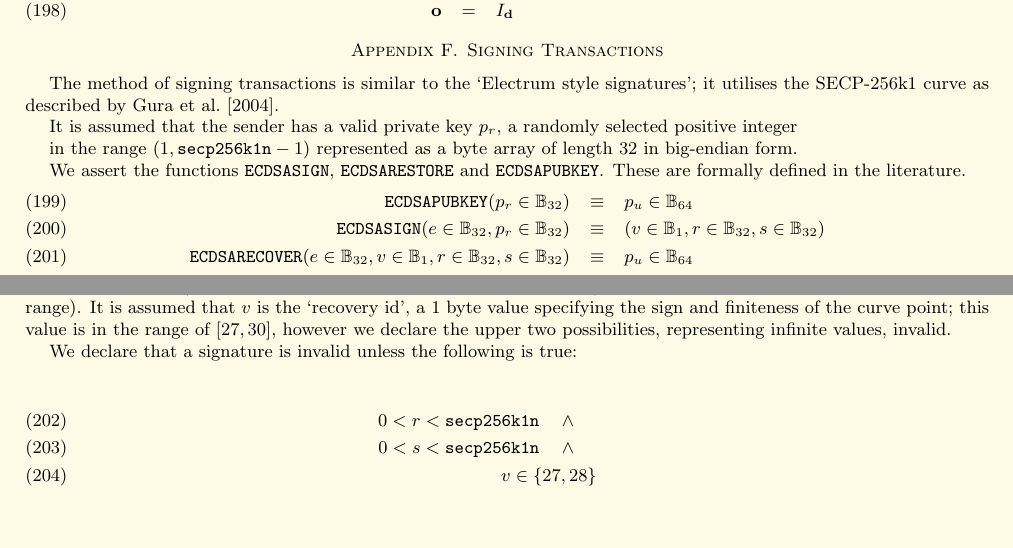
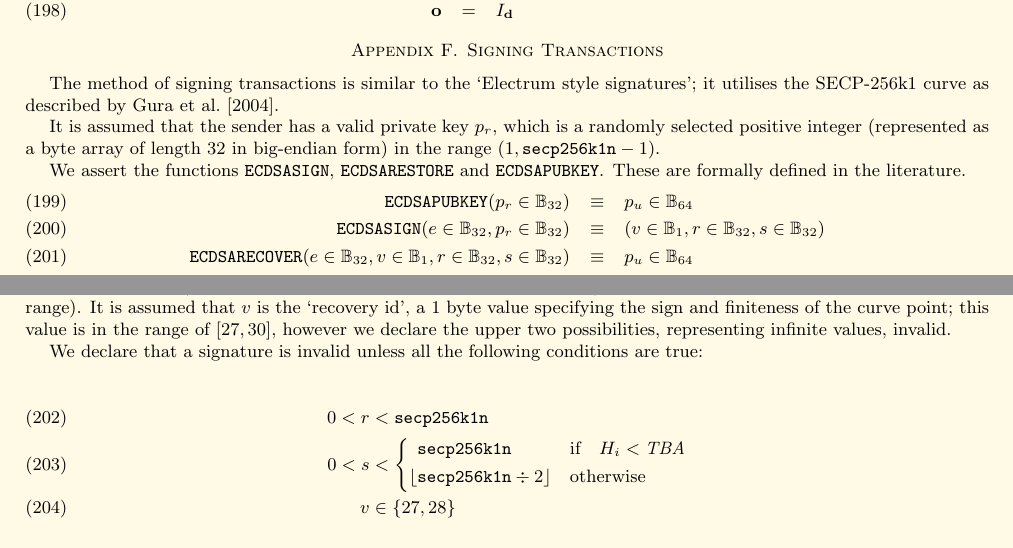
Before and after one commit to ethereum/yellowpaper, a LaTeX paper (Paper.tex): two parts of pages 18 and 19 of 32, joined at a grey line, cut so that both start at the same text. Compiled offline with pdfLaTeX.

Commit message:
Updated signature variable conditions for Homestead from EIP 2

```diff
--- a/Paper.tex
+++ b/Paper.tex
@@ -31,6 +31,8 @@
 \definecolor{lightyellow}{rgb}{1,0.98,0.9}
 \definecolor{lightpink}{rgb}{1,0.94,0.95}
 
+\newcommand{\firsthomesteadblock}{\ensuremath{\mathit{TBA}}}
+
 \DeclarePairedDelimiter{\ceil}{\lceil}{\rceil}
 \newcommand*\eg{e.g.\@\xspace}
 \newcommand*\Eg{e.g.\@\xspace}
@@ -1377,10 +1379,7 @@ g_r &=& 15 + 3\Big\lceil \dfrac{|I_\mathbf{d}|}{32} \Big\rceil\\
 
 The method of signing transactions is similar to the `Electrum style signatures'; it utilises the SECP-256k1 curve as described by \cite{gura2004comparing}.
 
-It is assumed that the sender has a valid private key $p_r$, a randomly selected positive integer
-% to avoid line break in range definition
-
-in the range $(1, \mathtt{\tiny secp256k1n} - 1)$ represented as a byte array of length 32 in big-endian form.
+It is assumed that the sender has a valid private key $p_r$, which is a randomly selected positive integer (represented as a byte array of length 32 in big-endian form) in the range \hbox{$(1, \mathtt{\tiny secp256k1n} - 1)$}.
 
 We assert the functions $\mathtt{\small ECDSASIGN}$, $\mathtt{\small ECDSARESTORE}$ and $\mathtt{\small ECDSAPUBKEY}$. These are formally defined in the literature.
 \begin{eqnarray}
@@ -1391,11 +1390,15 @@ We assert the functions $\mathtt{\small ECDSASIGN}$, $\mathtt{\small ECDSARESTOR
 
 Where $p_u$ is the public key, assumed to be a byte array of size 64 (formed from the concatenation of two positive integers each $< 2^{256}$) and $p_r$ is the private key, a byte array of size 32 (or a single positive integer in the aforementioned range). It is assumed that $v$ is the `recovery id', a 1 byte value specifying the sign and finiteness of the curve point; this value is in the range of $[27, 30]$, however we declare the upper two possibilities, representing infinite values, invalid.
 
-We declare that a signature is invalid unless the following is true:
-\begin{eqnarray}
-0 < r < \mathtt{\tiny secp256k1n} \quad\wedge\quad \\
-0 < s < \mathtt{\tiny secp256k1n} \quad\wedge\quad \\
-v \in \{27,28\}
-\end{eqnarray}
-
+\newcommand{\slimit}{\ensuremath{\text{s-limit}}}
+
+We declare that a signature is invalid unless all the following conditions are true:
+\begin{align}
+0 < r &< \mathtt{\tiny secp256k1n} \\
+0 < s &< \begin{dcases}
+\hphantom{\lfloor} \mathtt{\tiny secp256k1n} & \text{if} \quad H_i < \firsthomesteadblock \\
+\left\lfloor \mathtt{\tiny secp256k1n} \div 2 \right\rfloor & \text{otherwise} \\
+\end{dcases} \\
+ v &\in \{27,28\}
+\end{align}
 where:
```
Also changed, not shown: Paper.tex (8 more changed lines).
